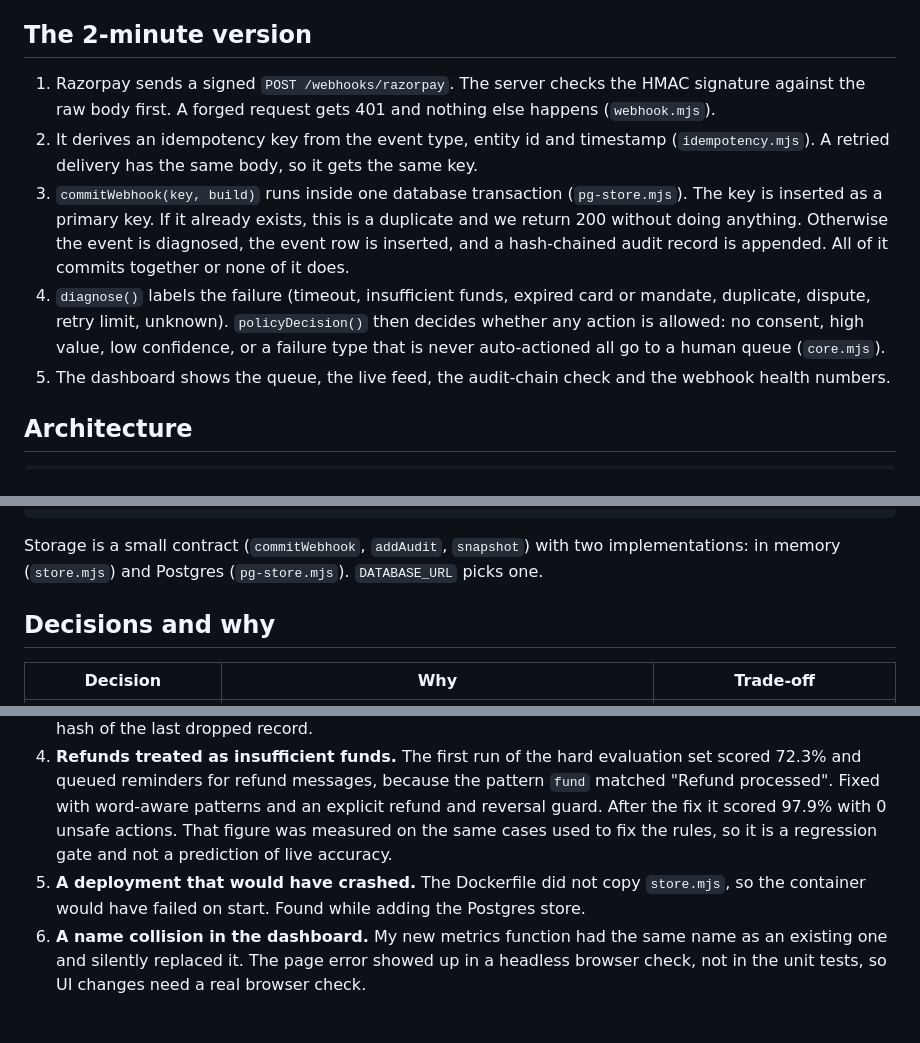
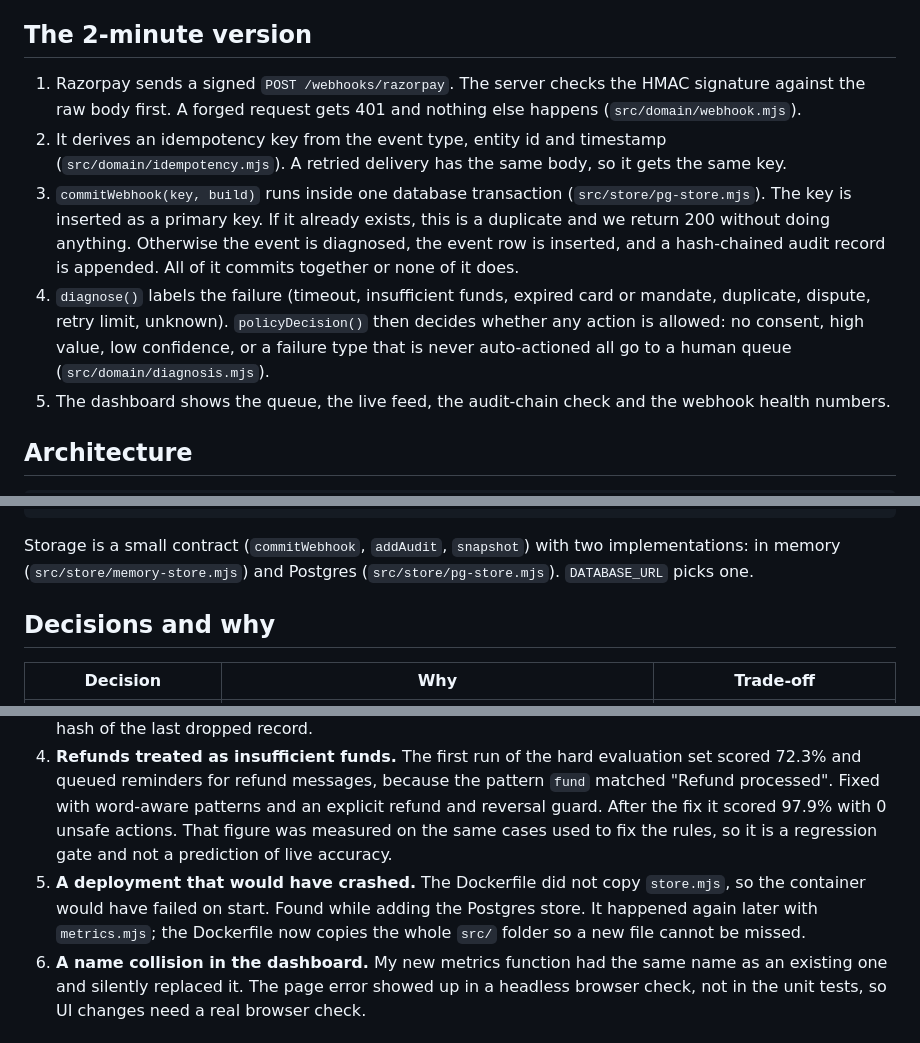
Before and after one commit to karthik1122-code/recoverflow, a Markdown page: EXPLAIN.md, 3 parts joined by grey strips. GitHub-like rendering.

Commit message:
Update file paths in EXPLAIN.md for the new src/ layout

````diff
--- a/EXPLAIN.md
+++ b/EXPLAIN.md
@@ -8,10 +8,10 @@ RecoverFlow receives Razorpay payment-failure webhooks, works out why the paymen
 
 ## The 2-minute version
 
-1. Razorpay sends a signed `POST /webhooks/razorpay`. The server checks the HMAC signature against the raw body first. A forged request gets 401 and nothing else happens (`webhook.mjs`).
-2. It derives an idempotency key from the event type, entity id and timestamp (`idempotency.mjs`). A retried delivery has the same body, so it gets the same key.
-3. `commitWebhook(key, build)` runs inside one database transaction (`pg-store.mjs`). The key is inserted as a primary key. If it already exists, this is a duplicate and we return 200 without doing anything. Otherwise the event is diagnosed, the event row is inserted, and a hash-chained audit record is appended. All of it commits together or none of it does.
-4. `diagnose()` labels the failure (timeout, insufficient funds, expired card or mandate, duplicate, dispute, retry limit, unknown). `policyDecision()` then decides whether any action is allowed: no consent, high value, low confidence, or a failure type that is never auto-actioned all go to a human queue (`core.mjs`).
+1. Razorpay sends a signed `POST /webhooks/razorpay`. The server checks the HMAC signature against the raw body first. A forged request gets 401 and nothing else happens (`src/domain/webhook.mjs`).
+2. It derives an idempotency key from the event type, entity id and timestamp (`src/domain/idempotency.mjs`). A retried delivery has the same body, so it gets the same key.
+3. `commitWebhook(key, build)` runs inside one database transaction (`src/store/pg-store.mjs`). The key is inserted as a primary key. If it already exists, this is a duplicate and we return 200 without doing anything. Otherwise the event is diagnosed, the event row is inserted, and a hash-chained audit record is appended. All of it commits together or none of it does.
+4. `diagnose()` labels the failure (timeout, insufficient funds, expired card or mandate, duplicate, dispute, retry limit, unknown). `policyDecision()` then decides whether any action is allowed: no consent, high value, low confidence, or a failure type that is never auto-actioned all go to a human queue (`src/domain/diagnosis.mjs`).
 5. The dashboard shows the queue, the live feed, the audit-chain check and the webhook health numbers.
 
 ## Architecture
@@ -33,7 +33,7 @@ Razorpay -> POST /webhooks/razorpay
         GET /api/audit, /api/metrics  -> dashboard
 ```
 
-Storage is a small contract (`commitWebhook`, `addAudit`, `snapshot`) with two implementations: in memory (`store.mjs`) and Postgres (`pg-store.mjs`). `DATABASE_URL` picks one.
+Storage is a small contract (`commitWebhook`, `addAudit`, `snapshot`) with two implementations: in memory (`src/store/memory-store.mjs`) and Postgres (`src/store/pg-store.mjs`). `DATABASE_URL` picks one.
 
 ## Decisions and why
 
@@ -57,7 +57,7 @@ Storage is a small contract (`commitWebhook`, `addAudit`, `snapshot`) with two i
 2. **Key collisions.** When a payload had no entity id or timestamp, every such event shared one fallback key, so a second, different event was silently dropped. Fixed with a fingerprint of the raw body.
 3. **Audit chain after trimming.** Keeping only the latest 500 records broke verification, because the oldest kept record pointed at a record that was gone. A new test caught it. The fix is an anchor: the hash of the last dropped record.
 4. **Refunds treated as insufficient funds.** The first run of the hard evaluation set scored 72.3% and queued reminders for refund messages, because the pattern `fund` matched "Refund processed". Fixed with word-aware patterns and an explicit refund and reversal guard. After the fix it scored 97.9% with 0 unsafe actions. That figure was measured on the same cases used to fix the rules, so it is a regression gate and not a prediction of live accuracy.
-5. **A deployment that would have crashed.** The Dockerfile did not copy `store.mjs`, so the container would have failed on start. Found while adding the Postgres store.
+5. **A deployment that would have crashed.** The Dockerfile did not copy `store.mjs`, so the container would have failed on start. Found while adding the Postgres store. It happened again later with `metrics.mjs`; the Dockerfile now copies the whole `src/` folder so a new file cannot be missed.
 6. **A name collision in the dashboard.** My new metrics function had the same name as an existing one and silently replaced it. The page error showed up in a headless browser check, not in the unit tests, so UI changes need a real browser check.
 
 ## Likely interview questions
````
Also changed, not shown: other parts of EXPLAIN.md (+1 -1 lines).
